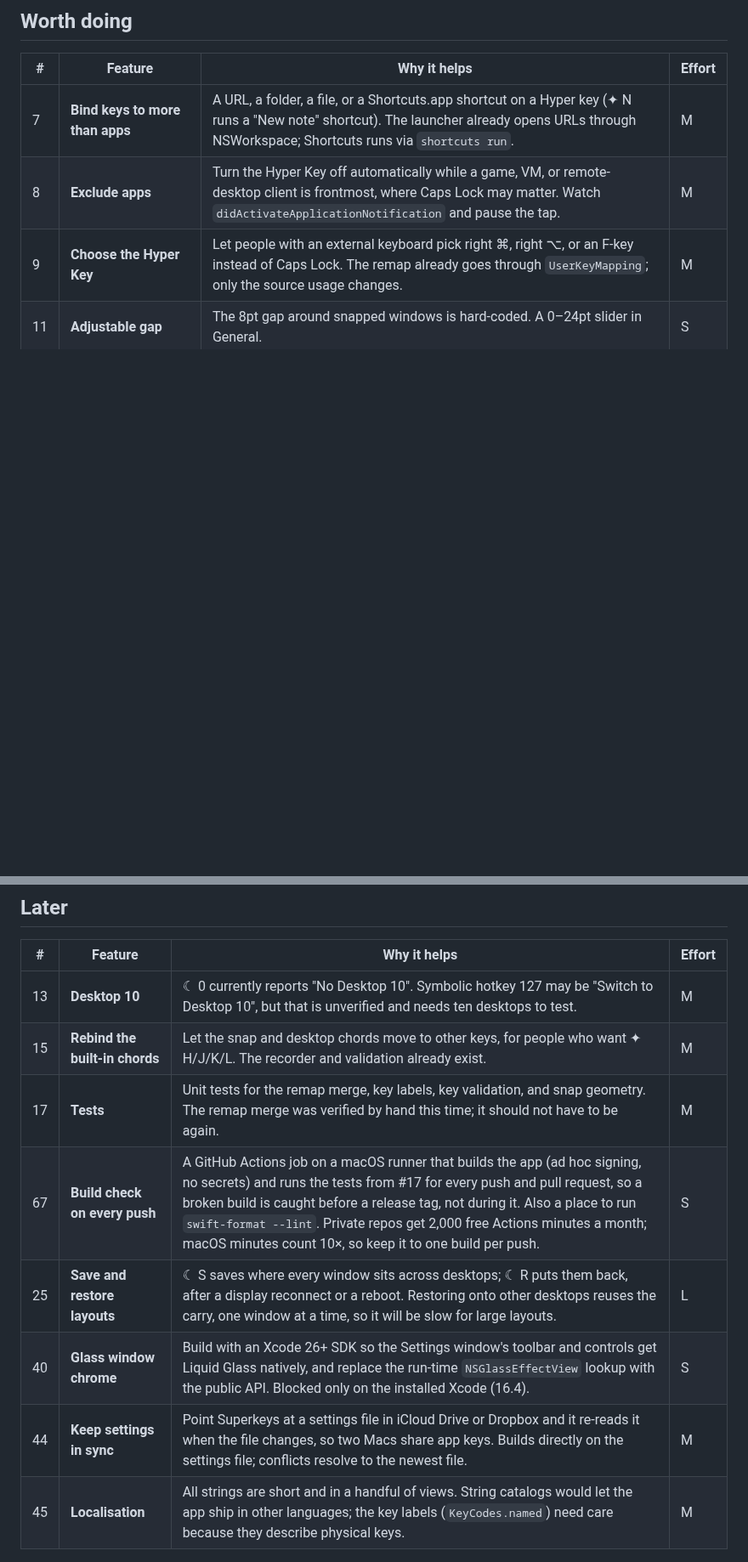
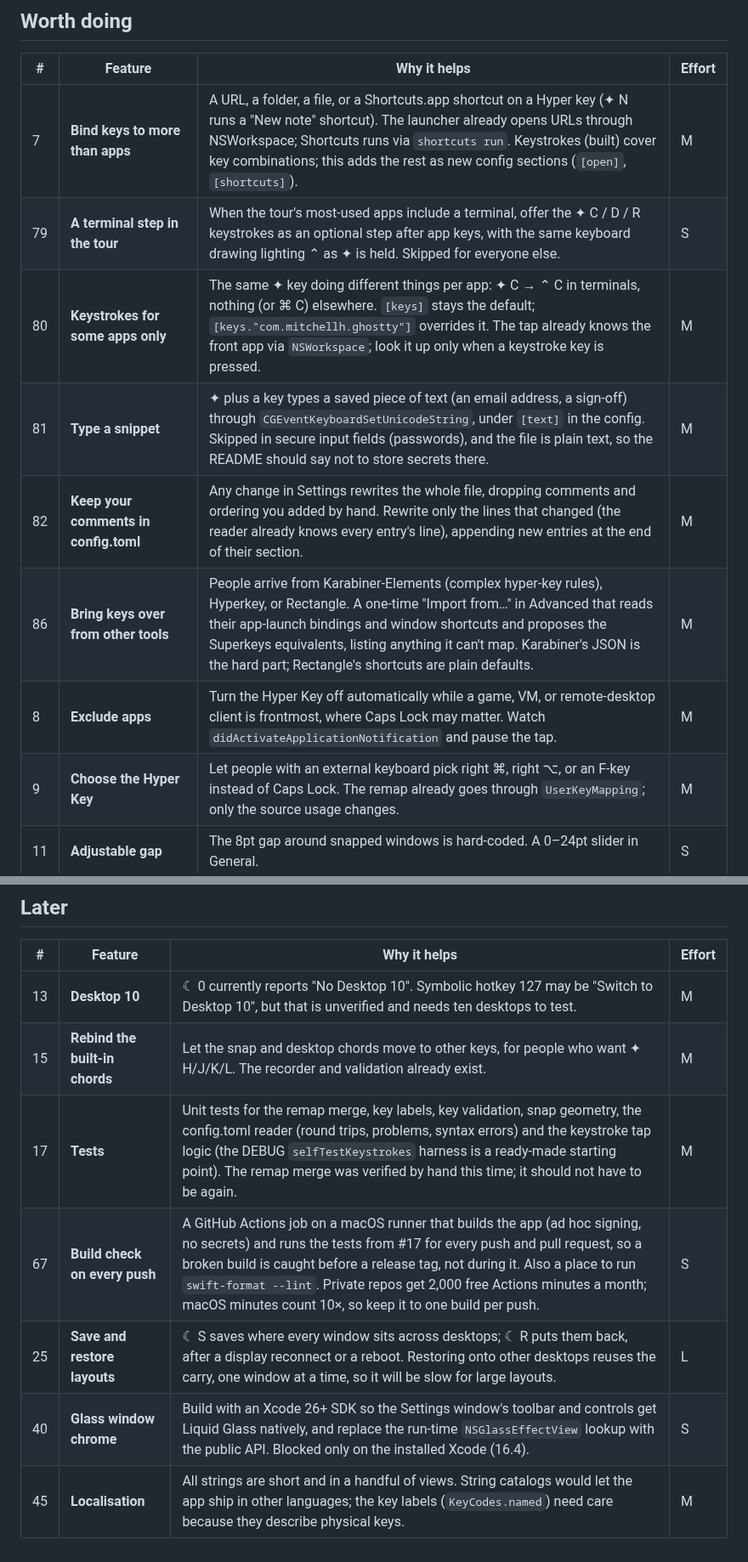
Before and after one commit to Rxmeez/superkeys-space, a Markdown page: FEATURES.md, 2 parts joined by grey strips. Shown at 85% size. GitHub-like rendering; blank space fills up the shorter version.

```diff
--- a/FEATURES.md
+++ b/FEATURES.md
@@ -50,7 +53,12 @@ Required before the Download button and `brew install` go live on superkeys.spac
 
 | # | Feature | Why it helps | Effort |
 |---|---|---|---|
-| 7 | **Bind keys to more than apps** | A URL, a folder, a file, or a Shortcuts.app shortcut on a Hyper key (✦ N runs a "New note" shortcut). The launcher already opens URLs through NSWorkspace; Shortcuts runs via `shortcuts run`. | M |
+| 7 | **Bind keys to more than apps** | A URL, a folder, a file, or a Shortcuts.app shortcut on a Hyper key (✦ N runs a "New note" shortcut). The launcher already opens URLs through NSWorkspace; Shortcuts runs via `shortcuts run`. Keystrokes (built) cover key combinations; this adds the rest as new config sections (`[open]`, `[shortcuts]`). | M |
+| 79 | **A terminal step in the tour** | When the tour's most-used apps include a terminal, offer the ✦ C / D / R keystrokes as an optional step after app keys, with the same keyboard drawing lighting ⌃ as ✦ is held. Skipped for everyone else. | S |
+| 80 | **Keystrokes for some apps only** | The same ✦ key doing different things per app: ✦ C → ⌃ C in terminals, nothing (or ⌘ C) elsewhere. `[keys]` stays the default; `[keys."com.mitchellh.ghostty"]` overrides it. The tap already knows the front app via `NSWorkspace`; look it up only when a keystroke key is pressed. | M |
+| 81 | **Type a snippet** | ✦ plus a key types a saved piece of text (an email address, a sign-off) through `CGEventKeyboardSetUnicodeString`, under `[text]` in the config. Skipped in secure input fields (passwords), and the file is plain text, so the README should say not to store secrets there. | M |
+| 82 | **Keep your comments in config.toml** | Any change in Settings rewrites the whole file, dropping comments and ordering you added by hand. Rewrite only the lines that changed (the reader already knows every entry's line), appending new entries at the end of their section. | M |
+| 86 | **Bring keys over from other tools** | People arrive from Karabiner-Elements (complex hyper-key rules), Hyperkey, or Rectangle. A one-time "Import from…" in Advanced that reads their app-launch bindings and window shortcuts and proposes the Superkeys equivalents, listing anything it can't map. Karabiner's JSON is the hard part; Rectangle's shortcuts are plain defaults. | M |
 | 8 | **Exclude apps** | Turn the Hyper Key off automatically while a game, VM, or remote-desktop client is frontmost, where Caps Lock may matter. Watch `didActivateApplicationNotification` and pause the tap. | M |
 | 9 | **Choose the Hyper Key** | Let people with an external keyboard pick right ⌘, right ⌥, or an F-key instead of Caps Lock. The remap already goes through `UserKeyMapping`; only the source usage changes. | M |
 | 11 | **Adjustable gap** | The 8pt gap around snapped windows is hard-coded. A 0–24pt slider in General. | S |
@@ -75,11 +82,10 @@ Required before the Download button and `brew install` go live on superkeys.spac
 |---|---|---|---|
 | 13 | **Desktop 10** | ☾ 0 currently reports "No Desktop 10". Symbolic hotkey 127 may be "Switch to Desktop 10", but that is unverified and needs ten desktops to test. | M |
 | 15 | **Rebind the built-in chords** | Let the snap and desktop chords move to other keys, for people who want ✦ H/J/K/L. The recorder and validation already exist. | M |
-| 17 | **Tests** | Unit tests for the remap merge, key labels, key validation, and snap geometry. The remap merge was verified by hand this time; it should not have to be again. | M |
+| 17 | **Tests** | Unit tests for the remap merge, key labels, key validation, snap geometry, the config.toml reader (round trips, problems, syntax errors) and the keystroke tap logic (the DEBUG `selfTestKeystrokes` harness is a ready-made starting point). The remap merge was verified by hand this time; it should not have to be again. | M |
 | 67 | **Build check on every push** | A GitHub Actions job on a macOS runner that builds the app (ad hoc signing, no secrets) and runs the tests from #17 for every push and pull request, so a broken build is caught before a release tag, not during it. Also a place to run `swift-format --lint`. Private repos get 2,000 free Actions minutes a month; macOS minutes count 10×, so keep it to one build per push. | S |
 | 25 | **Save and restore layouts** | ☾ S saves where every window sits across desktops; ☾ R puts them back, after a display reconnect or a reboot. Restoring onto other desktops reuses the carry, one window at a time, so it will be slow for large layouts. | L |
 | 40 | **Glass window chrome** | Build with an Xcode 26+ SDK so the Settings window's toolbar and controls get Liquid Glass natively, and replace the run-time `NSGlassEffectView` lookup with the public API. Blocked only on the installed Xcode (16.4). | S |
-| 44 | **Keep settings in sync** | Point Superkeys at a settings file in iCloud Drive or Dropbox and it re-reads it when the file changes, so two Macs share app keys. Builds directly on the settings file; conflicts resolve to the newest file. | M |
 | 45 | **Localisation** | All strings are short and in a handful of views. String catalogs would let the app ship in other languages; the key labels (`KeyCodes.named`) need care because they describe physical keys. | M |
 
 
```
Also changed, not shown: other parts of FEATURES.md (+12 -8 lines).
